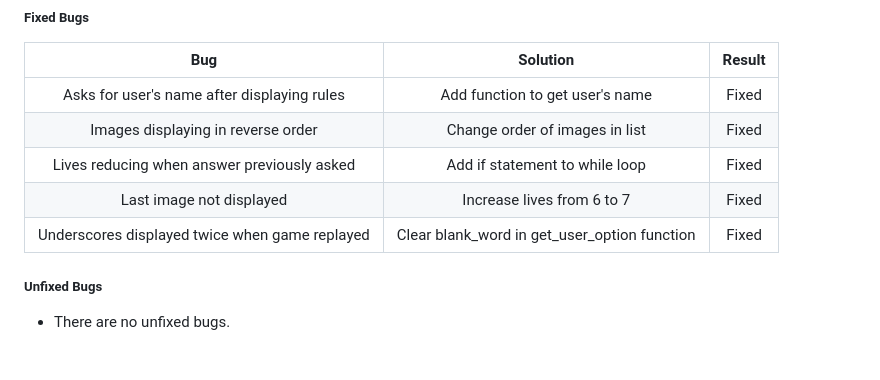
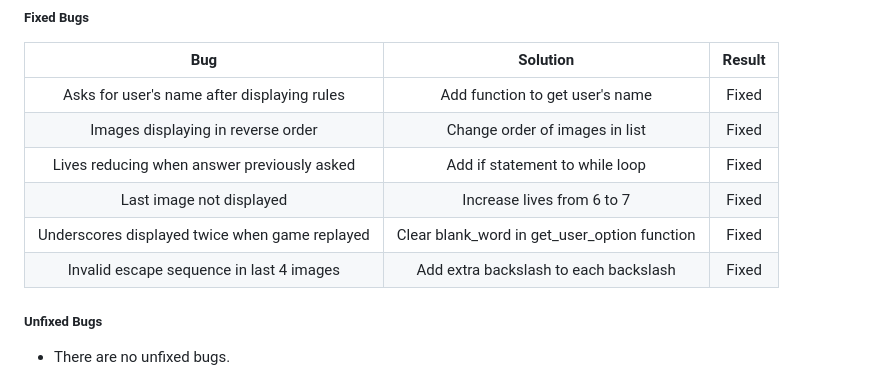
Before and after one commit to Soro82/hangman, a Markdown page: README.md, the part around the change. Drawn GitHub-style.

Commit message:
add fixed bug to testing section of readme

```diff
--- a/README.md
+++ b/README.md
@@ -301,6 +301,7 @@ At first I had a separate function to check the user's answer but I realized tha
 | Lives reducing when answer previously asked | Add if statement to while loop | Fixed |
 | Last image not displayed | Increase lives from 6 to 7 | Fixed |
 | Underscores displayed twice when game replayed | Clear blank_word in get_user_option function | Fixed |
+| Invalid escape sequence in last 4 images | Add extra backslash to each backslash | Fixed |
 
 ##### Unfixed Bugs
 
```
